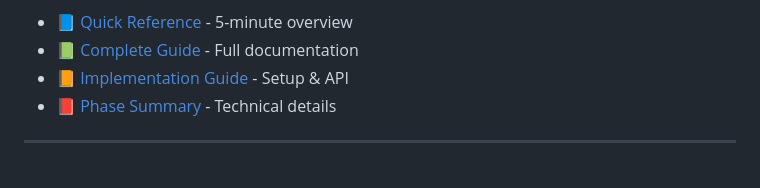
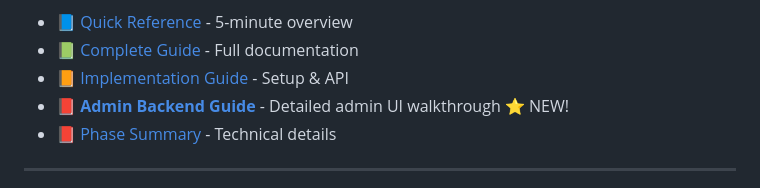
Before and after one commit to Arpad70/rehearsal-booking, a Markdown page: README.md, the part around the change. Drawn GitHub-style.

Commit message:
docs: update README with admin backend guide reference

```diff
--- a/README.md
+++ b/README.md
@@ -48,6 +48,7 @@ Then visit `/admin` → QR Reader to add your first reader.
 - 📘 [Quick Reference](./QUICK_REFERENCE.md) - 5-minute overview
 - 📗 [Complete Guide](./COMPLETE_DOCUMENTATION.md) - Full documentation
 - 📙 [Implementation Guide](./QR_IMPLEMENTATION_GUIDE.md) - Setup & API
+- 📕 **[Admin Backend Guide](./ADMIN_BACKEND_GUIDE.md)** - Detailed admin UI walkthrough ⭐ NEW!
 - 📕 [Phase Summary](./PHASE_SUMMARY.md) - Technical details
 
 ---
```
